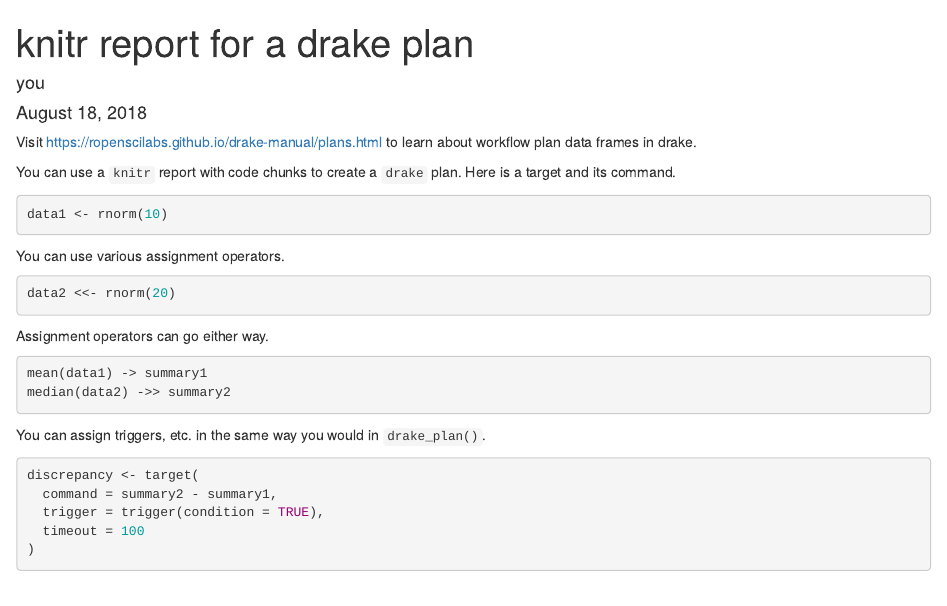
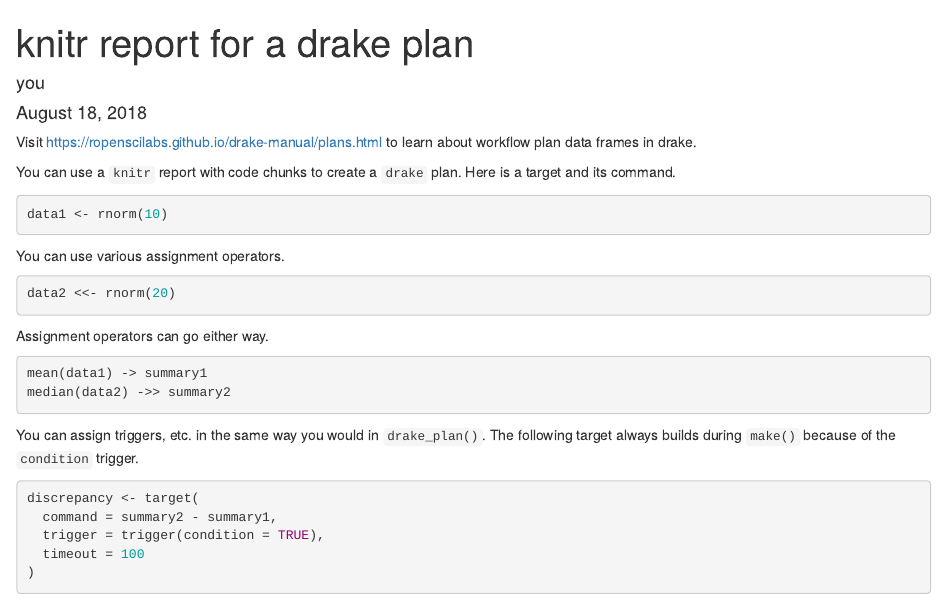
Before and after one commit to wlandau/drake-examples, an R Markdown document (code_to_plan/report.Rmd): the page in a window 1100 px wide, from its top. Rendered offline with R 4.5, knitr and Pandoc, with nearby package versions; code that draws random numbers runs with fixed seeds of ours; some code elsewhere in the file could not run offline.

Commit message:
Add comments

````diff
--- a/code_to_plan/report.Rmd
+++ b/code_to_plan/report.Rmd
@@ -26,7 +26,7 @@
 median(data2) ->> summary2
 ```
 
-You can assign triggers, etc. in the same way you would in `drake_plan()`.
+You can assign triggers, etc. in the same way you would in `drake_plan()`. The following target always builds during `make()` because of the `condition` trigger.
 
 ```{r not}
 discrepancy <- target(
````
Also changed, not shown: code_to_plan/script.R (+2 -1 lines).
